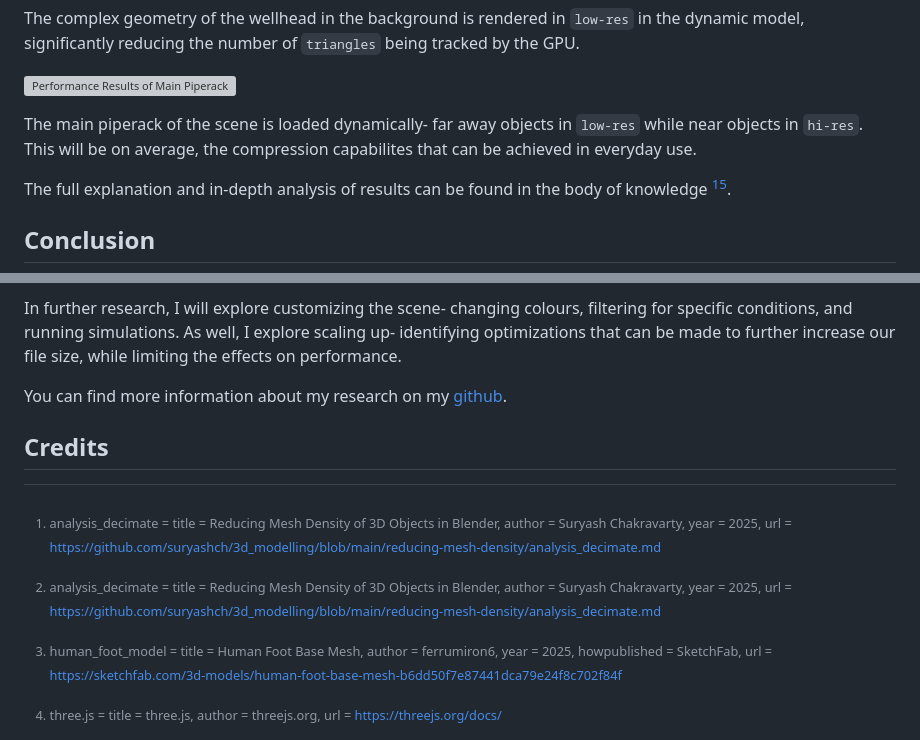
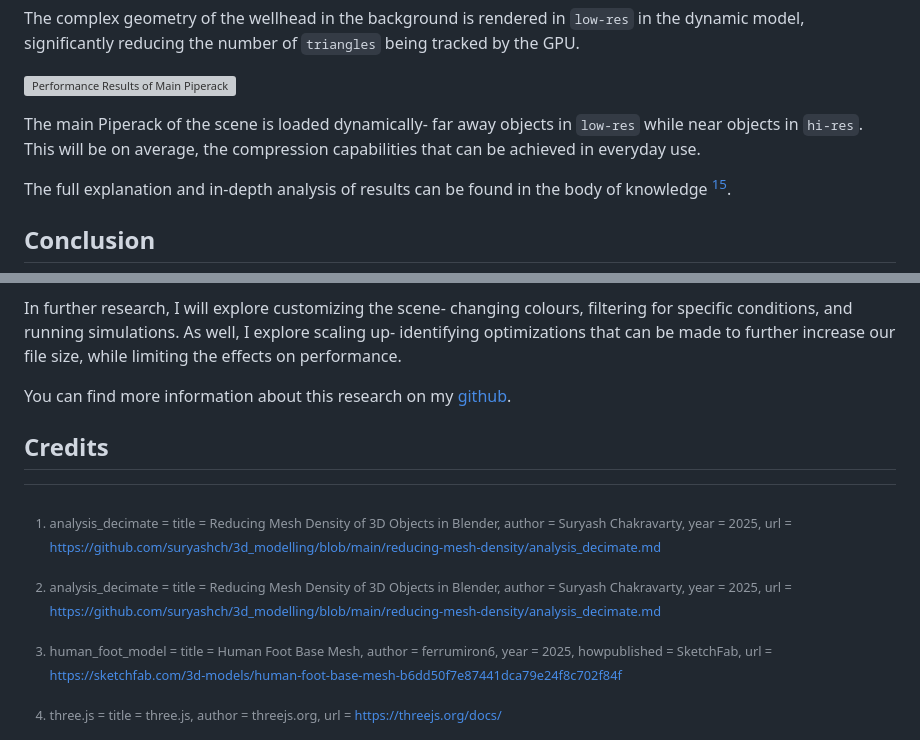
Before and after one commit to suryashch/LOD-control-with-threeJS, a Markdown page: reports/3d-model-LOD.md, 2 parts joined by grey strips. Drawn GitHub-style; grey boxes are pictures that could not be loaded.

```diff
--- a/reports/3d-model-LOD.md
+++ b/reports/3d-model-LOD.md
@@ -94,7 +94,7 @@ The complex geometry of the wellhead in the background is rendered in `low-res`
 
 ![Performance Results of Main Piperack](img/performance-results-main-piperack.png)
 
-The main piperack of the scene is loaded dynamically- far away objects in `low-res` while near objects in `hi-res`. This will be on average, the compression capabilites that can be achieved in everyday use.
+The main Piperack of the scene is loaded dynamically- far away objects in `low-res` while near objects in `hi-res`. This will be on average, the compression capabilities that can be achieved in everyday use.
 
 The full explanation and in-depth analysis of results can be found in the body of knowledge [^8].
 
@@ -104,7 +104,7 @@ Out in the field, understanding information from drawings is key, and no spreads
 
 In further research, I will explore customizing the scene- changing colours, filtering for specific conditions, and running simulations. As well, I explore scaling up- identifying optimizations that can be made to further increase our file size, while limiting the effects on performance.
 
-You can find more information about my research on my [github](https://github.com/suryashch).
+You can find more information about this research on my [github](https://github.com/suryashch).
 
 ## Credits
 
@@ -128,7 +128,6 @@ You can find more information about my research on my [github](https://github.co
   author  = Suryash Chakravarty,
   year    = 2025,
   url     = https://github.com/suryashch/3d_modelling/blob/main/reducing-mesh-density/analysis_decimate.md
-
 
 [^4]: mean_pooling_on_mesh =
   title   = Mean Pooling Function on a 3D Model,
```
Also changed, not shown: other parts of reports/3d-model-LOD.md (+8 -8 lines).
